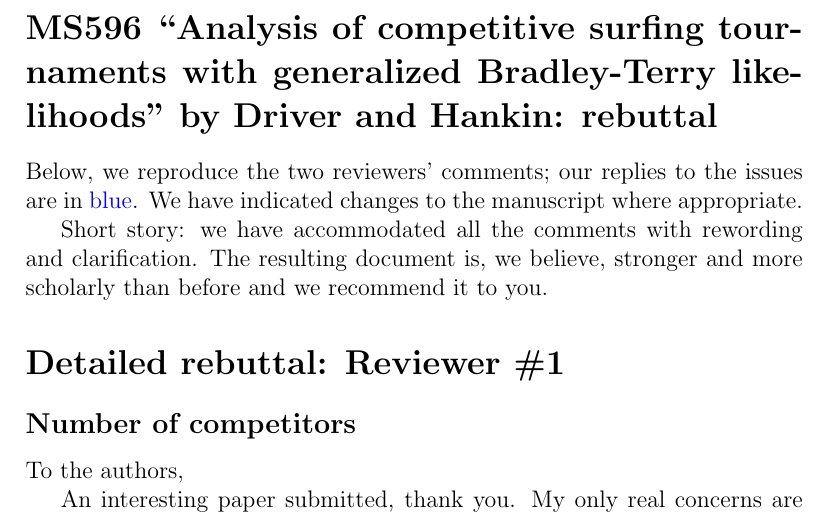
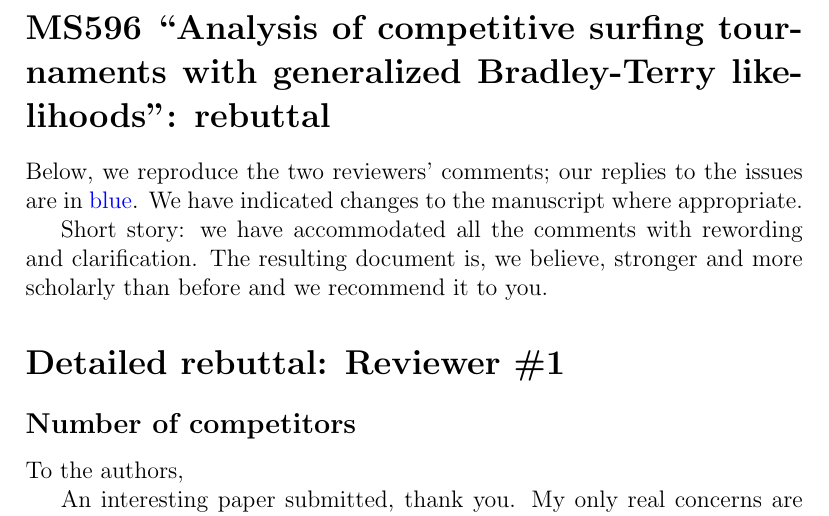
Before and after one commit to RobinHankin/hyper2, a LaTeX document (inst/surfing_jsa_rebuttal.tex): part of page 1 of 7, cut so that both start at the same text. Compiled offline with pdfLaTeX.

Commit message:
anonymise rebuttal

```diff
--- a/inst/surfing_jsa_rebuttal.tex
+++ b/inst/surfing_jsa_rebuttal.tex
@@ -2,7 +2,7 @@
 \usepackage{xcolor}
 \begin{document}
 
-\section*{MS596 ``Analysis of competitive surfing tournaments with generalized Bradley-Terry likelihoods" by Driver and Hankin: rebuttal}
+\section*{MS596 ``Analysis of competitive surfing tournaments with generalized Bradley-Terry likelihoods": rebuttal}
 
 Below, we reproduce the two reviewers' comments; our replies to the
 issues are in \textcolor{blue}{blue}.  We have indicated changes to
```
